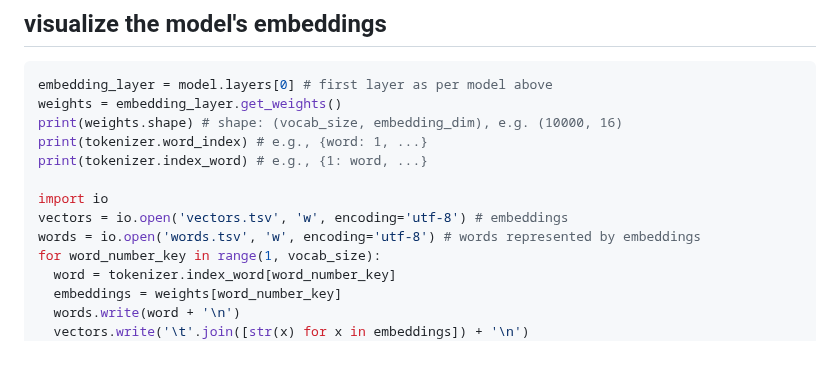
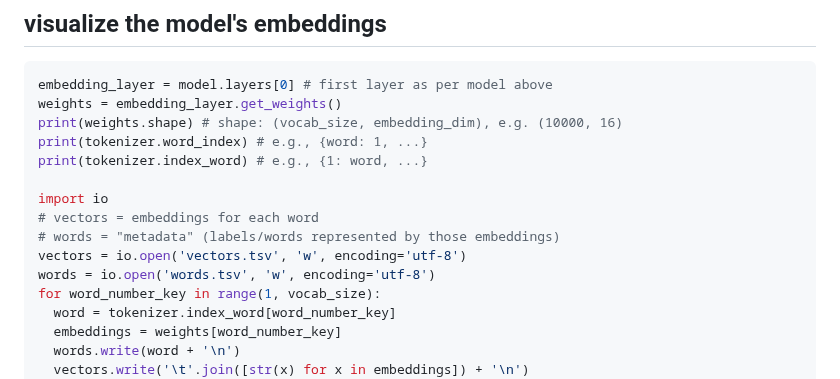
Before and after one commit to hchiam/learning-tf, a Markdown page: my_coursera_notes/C3.md, the part around the change. GitHub-like rendering; blank space fills up the shorter version.

Commit message:
clearer commenting of vectors and words

```diff
--- a/my_coursera_notes/C3.md
+++ b/my_coursera_notes/C3.md
@@ -142,8 +142,10 @@ print(tokenizer.word_index) # e.g., {word: 1, ...}
 print(tokenizer.index_word) # e.g., {1: word, ...}
 
 import io
-vectors = io.open('vectors.tsv', 'w', encoding='utf-8') # embeddings
-words = io.open('words.tsv', 'w', encoding='utf-8') # words represented by embeddings
+# vectors = embeddings for each word
+# words = "metadata" (labels/words represented by those embeddings)
+vectors = io.open('vectors.tsv', 'w', encoding='utf-8')
+words = io.open('words.tsv', 'w', encoding='utf-8')
 for word_number_key in range(1, vocab_size):
   word = tokenizer.index_word[word_number_key]
   embeddings = weights[word_number_key]
```
